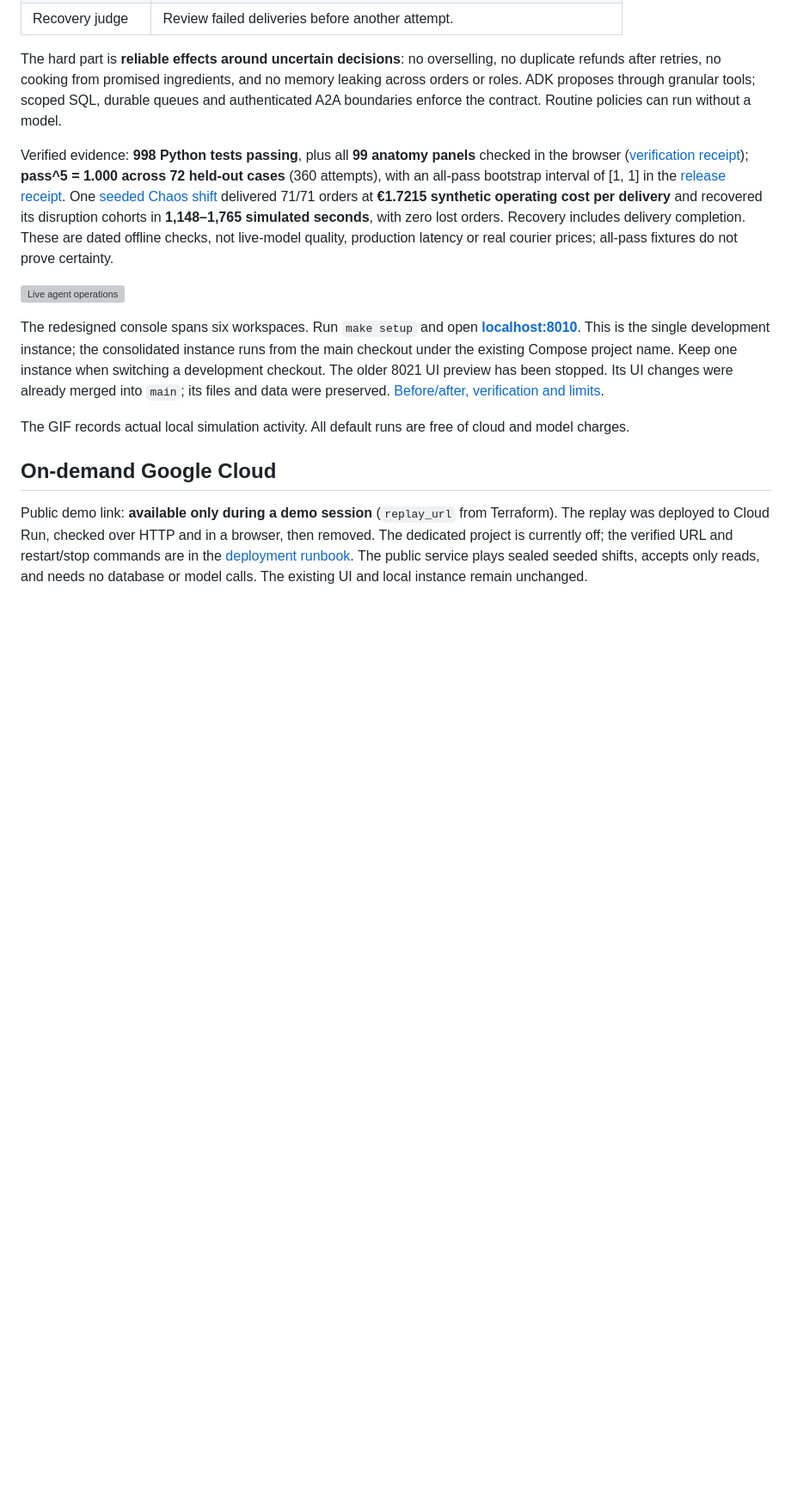
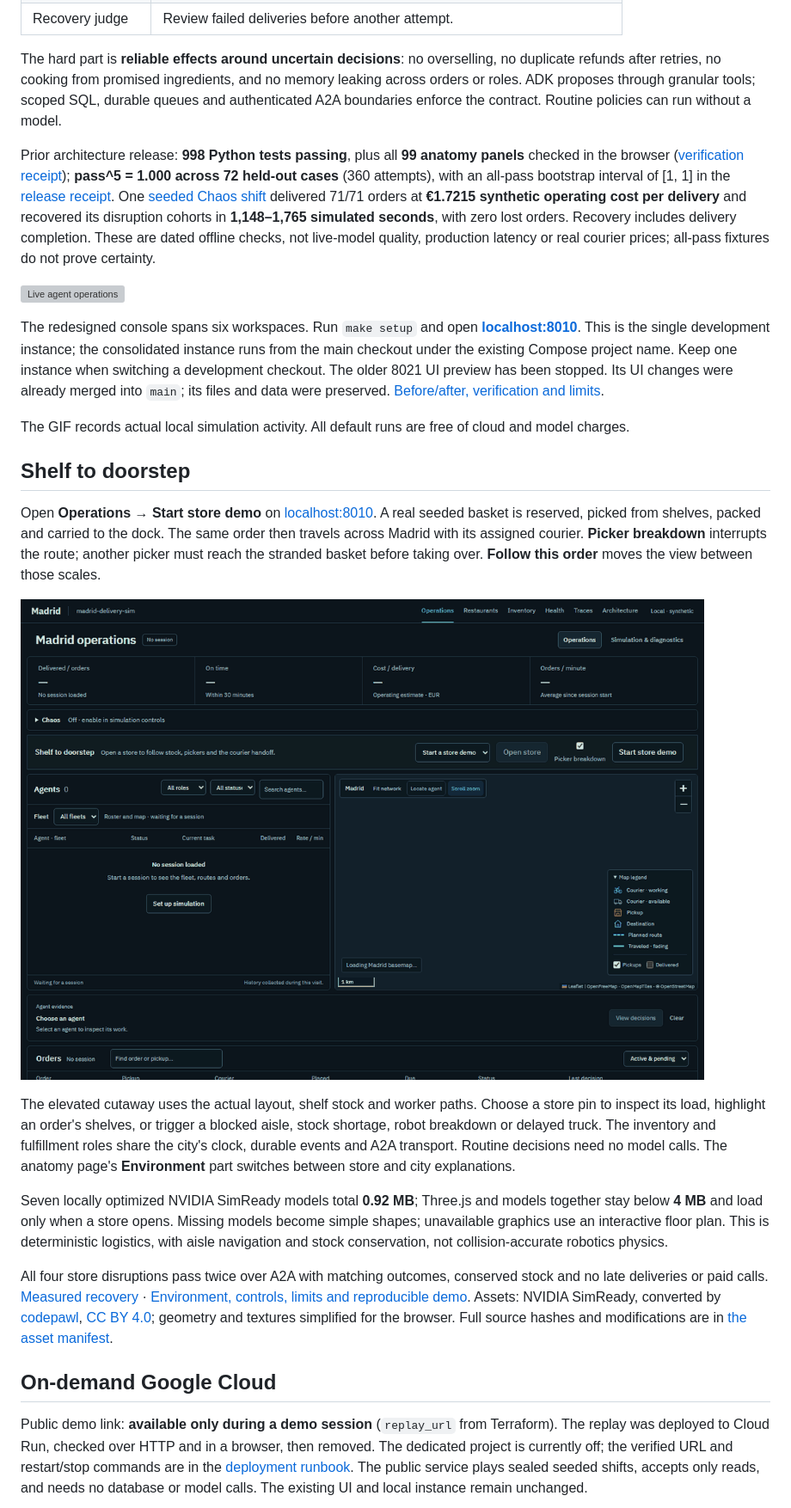
Before and after one commit to alejandrofrank/madrid-delivery-sim, a Markdown page: README.md, the part around one of its changes. Shown at 86% size. GitHub-like rendering; pictures changed too: docs/media/store-journey.gif (added); blank space fills up the shorter version; grey boxes are pictures that could not be loaded.

Commit message:
Publish the recorded store journey and run store contracts in the release gate

```diff
--- a/README.md
+++ b/README.md
@@ -31,7 +31,7 @@ memory leaking across orders or roles. ADK proposes through granular tools;
 scoped SQL, durable queues and authenticated A2A boundaries enforce the contract.
 Routine policies can run without a model.
 
-Verified evidence: **998 Python tests passing**, plus all **99 anatomy panels**
+Prior architecture release: **998 Python tests passing**, plus all **99 anatomy panels**
 checked in the browser ([verification receipt](docs/evidence/agent-anatomy.json));
 **pass^5 = 1.000 across 72 held-out cases** (360 attempts), with an all-pass
 bootstrap interval of [1, 1] in the [release receipt](docs/evidence/heldout-release.json).
@@ -52,6 +52,38 @@ into `main`; its files and data were preserved. [Before/after, verification and
 
 The GIF records actual local simulation activity. All default runs are free of
 cloud and model charges.
+
+## Shelf to doorstep
+
+Open **Operations → Start store demo** on [localhost:8010](http://localhost:8010/).
+A real seeded basket is reserved, picked from shelves, packed and carried to the
+dock. The same order then travels across Madrid with its assigned courier.
+**Picker breakdown** interrupts the route; another picker must reach the stranded
+basket before taking over. **Follow this order** moves the view between those scales.
+
+![Actual seeded store order, from Madrid to shelves and back](docs/media/store-journey.gif)
+
+The elevated cutaway uses the actual layout, shelf stock and worker paths.
+Choose a store pin to inspect its load, highlight an order's shelves, or trigger
+a blocked aisle, stock shortage, robot breakdown or delayed truck. The inventory
+and fulfillment roles share the city's clock, durable events and A2A transport.
+Routine decisions need no model calls. The anatomy page's **Environment** part
+switches between store and city explanations.
+
+Seven locally optimized NVIDIA SimReady models total **0.92 MB**; Three.js and
+models together stay below **4 MB** and load only when a store opens. Missing
+models become simple shapes; unavailable graphics use an interactive floor plan.
+This is deterministic logistics, with aisle navigation and stock conservation,
+not collision-accurate robotics physics.
+
+All four store disruptions pass twice over A2A with matching outcomes, conserved
+stock and no late deliveries or paid calls. [Measured recovery](docs/evidence/dark-store.json) ·
+[Environment, controls, limits and reproducible demo](docs/DARK-STORE.md).
+Assets: NVIDIA SimReady, converted by
+[codepawl](https://huggingface.co/datasets/codepawl/simready-glb),
+[CC BY 4.0](https://creativecommons.org/licenses/by/4.0/); geometry and textures
+simplified for the browser. Full source hashes and modifications are in
+[the asset manifest](web/vendor/simready/manifest.json).
 
 ## On-demand Google Cloud
 
```
Also changed, not shown: other parts of README.md (+6 -2 lines), ROADMAP.md (+14 -1 lines), 3 other files.
